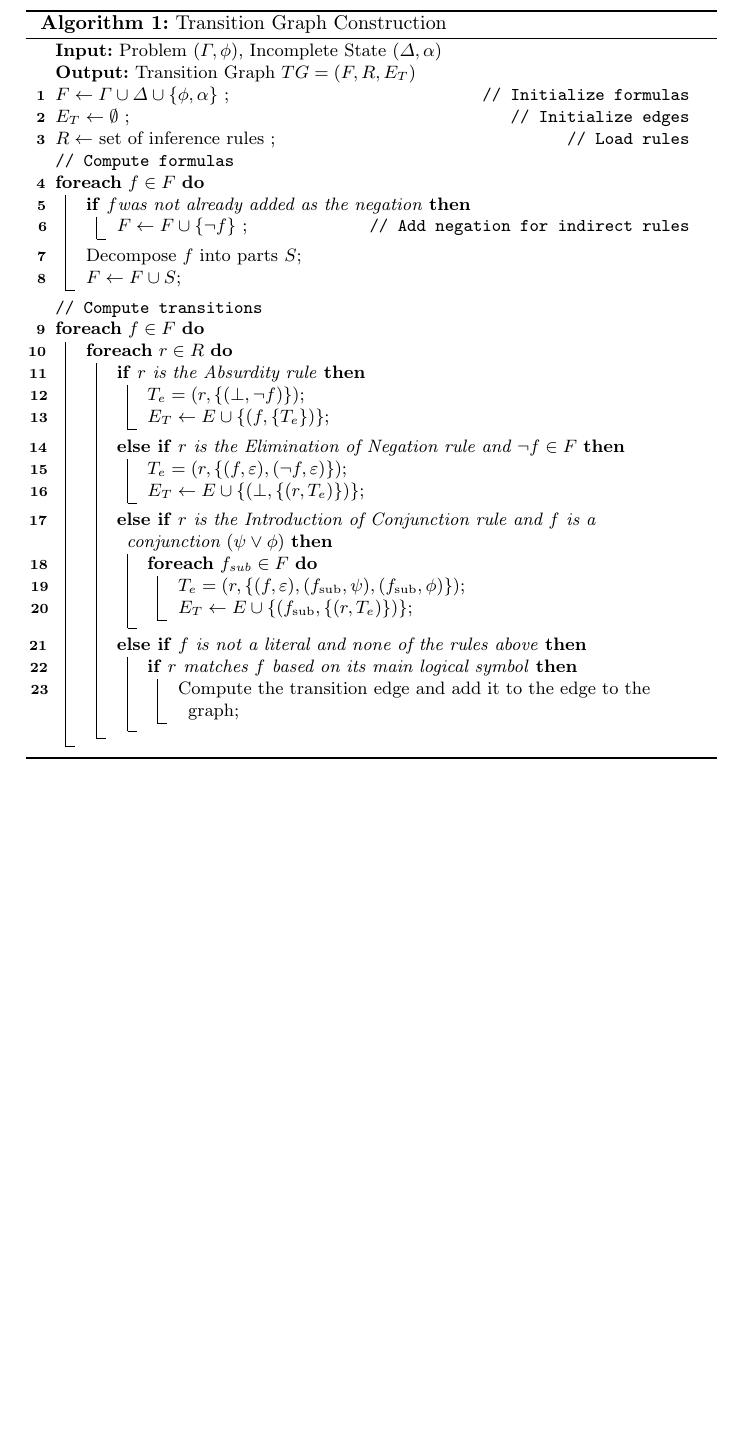
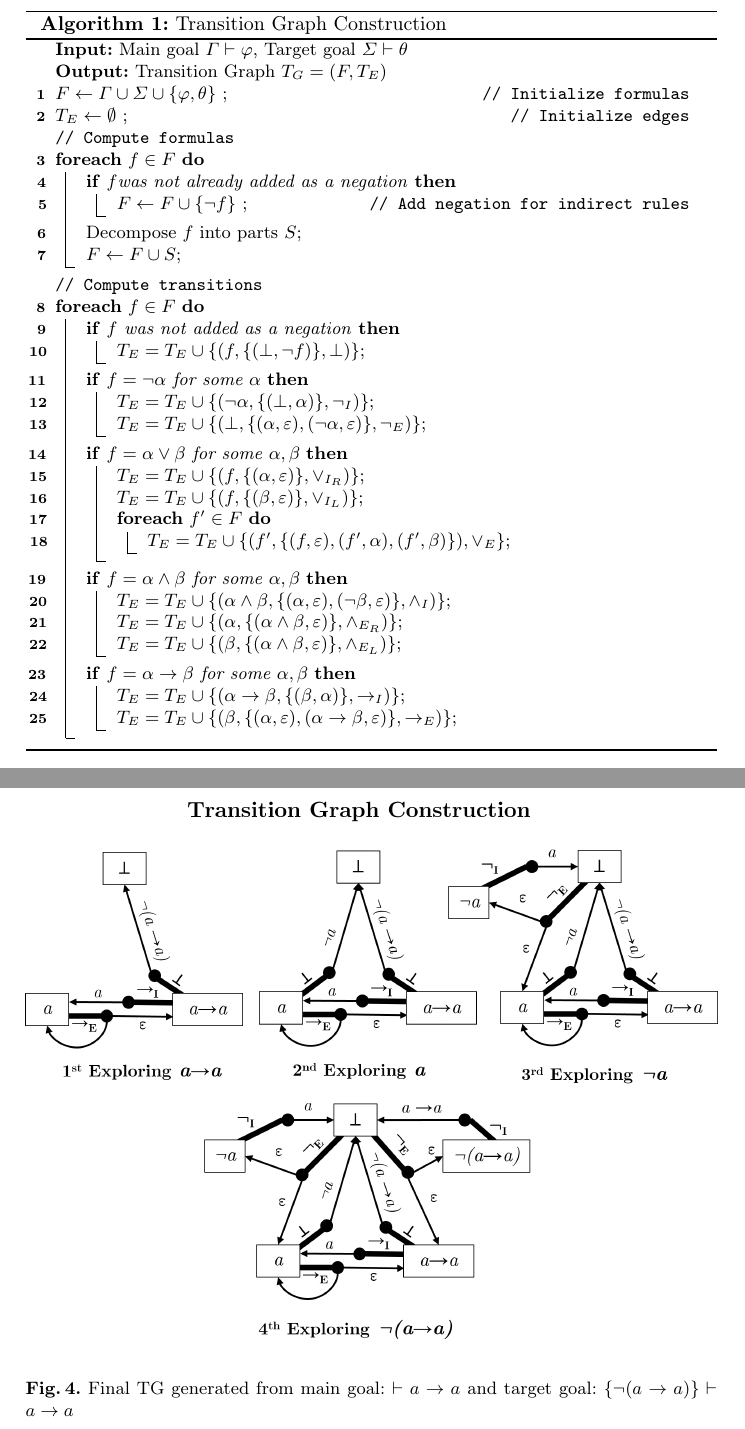
Before and after one commit to DanielMacau60004/Article, a LaTeX thesis (samplepaper.tex, which reads chapters/algorithm.tex): part of page 11 of 20 before the commit and two parts of pages 9 and 10 of 20 after it, the two joined at a grey line, cut so that both start at the same text, the shorter picture padded with empty space. Compiled offline with pdfLaTeX.

Commit message:
Transition Graph updated

```diff
--- a/chapters/algorithm.tex
+++ b/chapters/algorithm.tex
@@ -111,21 +58,17 @@ We will have the transition: \(T_1 = (\vee_E, \{(a \vee b, \varepsilon), (c, a),
-        \label{fig:tg-final}
-    \end{figure}
-\end{enumerate}
-
-
+With all the necessary definitions in place, we now present the procedure to generate the TG, as shown in Algorithm~\ref{alg:tg-construction}.
 
 \begin{algorithm}
 \caption{Transition Graph Construction}
-\KwIn{Problem $(\Gamma, \phi)$, Incomplete State $(\Delta, \alpha)$}
-\KwOut{Transition Graph $TG = (F, R, E_T)$}
+\label{alg:tg-construction}
+\KwIn{Main goal $\Gamma \vdash \varphi$, Target goal $\Sigma \vdash \theta$}
+\KwOut{Transition Graph $T_G = (F, T_E)$}
 
-$F \leftarrow \Gamma \cup \Delta \cup \{\phi, \alpha\}$ \tcp*[r]{Initialize formulas}
-$E_T \leftarrow \emptyset$ \tcp*[r]{Initialize edges}
-$R \leftarrow$ set of inference rules \tcp*[r]{Load rules}
+$F \leftarrow \Gamma \cup \Sigma \cup \{\varphi, \theta\}$ \tcp*[r]{Initialize formulas}
+$T_E \leftarrow \emptyset$ \tcp*[r]{Initialize edges}
 
 \tcp{Compute formulas}
 \ForEach{$f \in F$}{
-  \If{$f $was not already added as the negation}{
+  \If{$f $was not already added as a negation}{
     $F \leftarrow F \cup \{\lnot f\}$ \tcp*[r]{Add negation for indirect rules}
   }
 
@@ -135,30 +78,51 @@ $R \leftarrow$ set of inference rules \tcp*[r]{Load rules}
 
 \tcp{Compute transitions}
 \ForEach{$f \in F$}{
-    \ForEach{$r \in R$}{
-      \If{$r$ is the Absurdity rule}{
-        $T_e = (r, \{(\bot, \lnot f)\})$\;
-        $E_T \leftarrow E \cup \{(f, \{T_e\})\}$\;
-      }
-      \ElseIf{$r$ is the Elimination of Negation rule and $\lnot f \in F$}{
-        $T_e = (r, \{(f, \varepsilon), (\lnot f,\varepsilon)\})$\;
-        $E_T \leftarrow E \cup \{(\bot, \{(r, T_e)\})\}$\;
-      }
-      \ElseIf{$r$ is the Introduction of Conjunction rule and $f$ is a conjunction $(\psi \lor \phi)$}{
-        \ForEach{$f_\text{sub} \in F$}{
-            $T_e = (r, \{(f, \varepsilon), (f_\text{sub},\psi), (f_\text{sub}, \phi)\})$\;
-            $E_T \leftarrow E \cup \{(f_\text{sub}, \{(r, T_e)\})\}$\;
+
+    \If{$f$ was not added as a negation}{
+        $T_E = T_E \cup \{(f, \{(\bot, \lnot f)\}, \bot)\}$\;
+    }
+
+    \If{$f = \lnot \alpha$ for some $\alpha$}{
+        $T_E = T_E \cup \{(\lnot \alpha, \{(\bot, \alpha)\}, \lnot_I)\}$\;
+        $T_E = T_E \cup \{(\bot, \{(\alpha, \varepsilon), (\lnot \alpha,\varepsilon)\}, \lnot_E)\}$\;
+    }
+
+    \If{$f = \alpha \lor \beta$ for some $\alpha, \beta$}{
+        $T_E = T_E \cup \{(f, \{(\alpha, \varepsilon)\}, \vee_{I_R})\}$\;
+        $T_E = T_E \cup \{(f, \{(\beta, \varepsilon)\}, \vee_{I_L})\}$\;
+        \ForEach{$f' \in F$}{
+            $T_E = T_E \cup \{(f', \{(f, \varepsilon), (f',\alpha), (f', \beta)\}), \vee_E\}$\;
         }
-      }
-      \ElseIf{$f$ is not a literal and none of the rules above}{
-        \If{$r$ matches $f$ based on its main logical symbol}{
-          Compute the transition edge and add it to the edge to the graph\;
-        }
-      }
+    }
+
+    \If{$f = \alpha \land \beta$ for some $\alpha, \beta$}{
+        $T_E = T_E \cup \{(\alpha \land \beta, \{(\alpha, \varepsilon), (\lnot \beta,\varepsilon)\}, \land_{I})\}$\;
+        $T_E = T_E \cup \{(\alpha, \{(\alpha \land \beta, \varepsilon)\}, \land_{E_R})\}$\;
+        $T_E = T_E \cup \{(\beta, \{(\alpha \land \beta, \varepsilon)\}, \land_{E_L})\}$\;
+    }
+
+    \If{$f = \alpha \to \beta$ for some $\alpha, \beta$}{
+        $T_E = T_E \cup \{(\alpha \to \beta, \{(\beta, \alpha)\}, \to_{I})\}$\;
+        $T_E = T_E \cup \{(\beta, \{(\alpha, \varepsilon), (\alpha \to \beta, \varepsilon)\}, \to_{E})\}$\;
     }
 
 }
+
 \end{algorithm}
+
+The computing of formulas and transitions can be done in one step to avoid unnecessary loops, but for simplicity, we kept them separate. The decomposing step is an important part to know in advance which formulas we will have in the graph and also to match with formulas that require that information, since they can be applied to every formula, such as the Elimination of Disjunction rule. The decomposition is done by splitting the formula at the outermost logical operators (if it is not an atomic formula). For example, $a \to \lnot b$ can be split into $a$ and $\lnot b$, but $a$ cannot be decomposed since it is atomic. However, we can decompose $\lnot b$ into just $b$.
+
+To illustrate the construction process in detail, we now present a full example in Figure~\ref{fig:tg-final}, based on the specific main goal \(\vdash a \to a\) and target goal \(\{\lnot(a \to a)\} \vdash a \to a\).
+
+\begin{figure}
+    \centering
+    \includegraphics[width=1\linewidth]{resources/tg-final.png}
+    \caption{Final TG generated from main goal: \(\vdash a \to a\) and target goal: \(\{\lnot(a \to a)\} \vdash a \to a\)}
+    \label{fig:tg-final}
+\end{figure}
+
+
 
 
 
```
Also changed, not shown: resources/te-example.jpg, resources/tg-edges.jpg, resources/tg-final.png, samplepaper.pdf, chapters/algorithm.tex (71 more changed lines), 8 other files.
